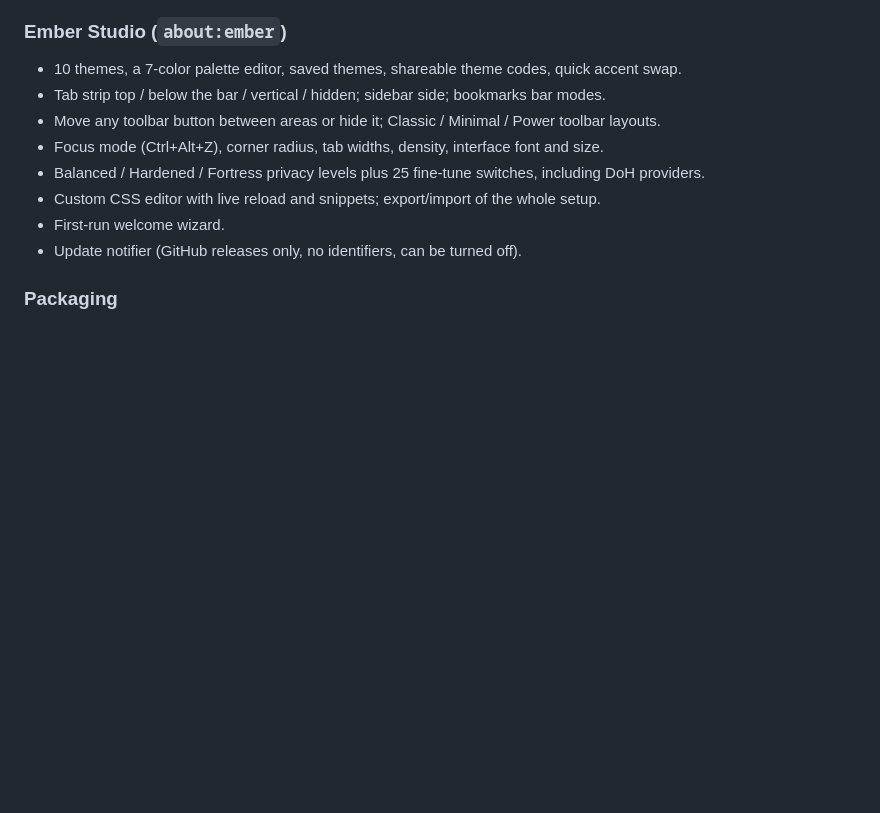
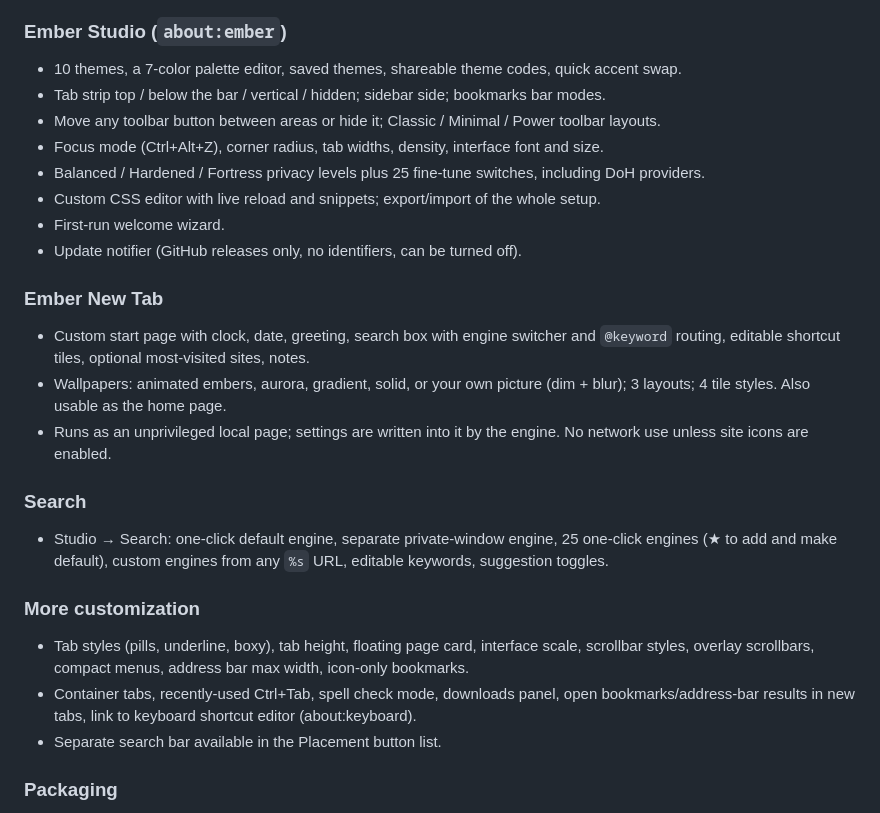
Before and after one commit to rxvy-dev/emberfox, a Markdown page: CHANGELOG.md, the part around the change. GitHub-like rendering; blank space fills up the shorter version.

```diff
--- a/CHANGELOG.md
+++ b/CHANGELOG.md
@@ -24,6 +24,19 @@ Emberfox-only changes bump the revision.
 - First-run welcome wizard.
 - Update notifier (GitHub releases only, no identifiers, can be turned off).
 
+### Ember New Tab
+- Custom start page with clock, date, greeting, search box with engine switcher and `@keyword` routing, editable shortcut tiles, optional most-visited sites, notes.
+- Wallpapers: animated embers, aurora, gradient, solid, or your own picture (dim + blur); 3 layouts; 4 tile styles. Also usable as the home page.
+- Runs as an unprivileged local page; settings are written into it by the engine. No network use unless site icons are enabled.
+
+### Search
+- Studio → Search: one-click default engine, separate private-window engine, 25 one-click engines (★ to add and make default), custom engines from any `%s` URL, editable keywords, suggestion toggles.
+
+### More customization
+- Tab styles (pills, underline, boxy), tab height, floating page card, interface scale, scrollbar styles, overlay scrollbars, compact menus, address bar max width, icon-only bookmarks.
+- Container tabs, recently-used Ctrl+Tab, spell check mode, downloads panel, open bookmarks/address-bar results in new tabs, link to keyboard shortcut editor (about:keyboard).
+- Separate search bar available in the Placement button list.
+
 ### Packaging
 - One-line graphical installer: `curl -fsSL https://raw.githubusercontent.com/rxvy-dev/emberfox/main/install.sh | bash`. zenity/kdialog GUI with whiptail/text fallback; just-me, everyone or Flatpak; checksum-verified; update and uninstall on re-run.
 - Universal tarball + `install.sh`, AppImage, Flatpak, `.deb`, `.rpm`, Arch PKGBUILD, Void template, Gentoo ebuild; x86_64 and aarch64.
```
Also changed, not shown: README.md (+6 -1 lines), docs/newtab.png (added), docs/studio-newtab.png (added), docs/studio-search.png (added), 15 other files.
